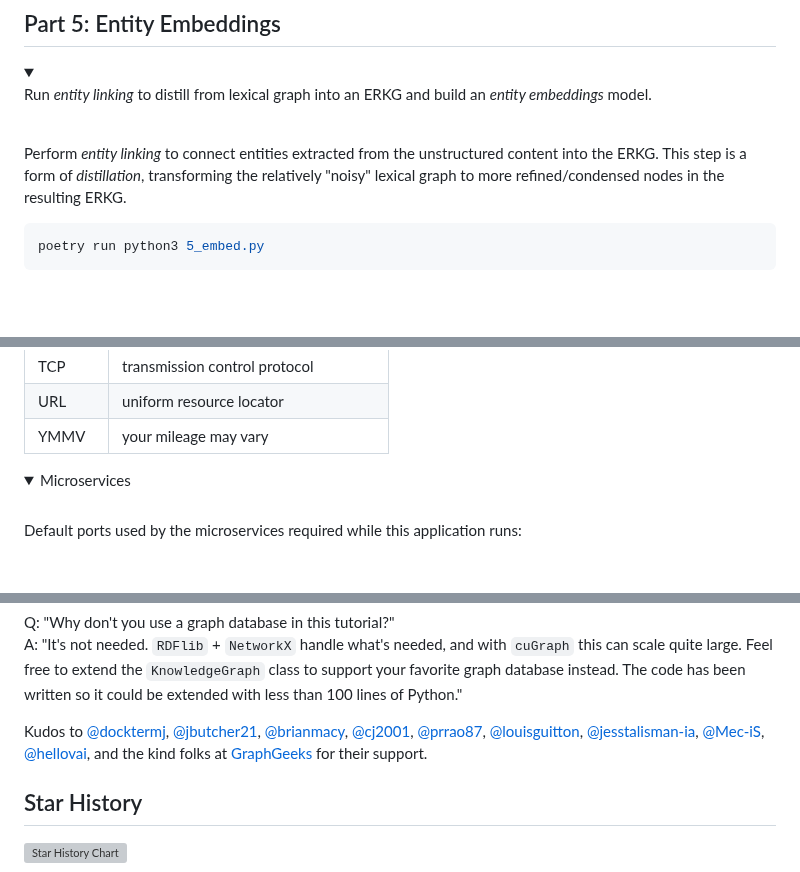
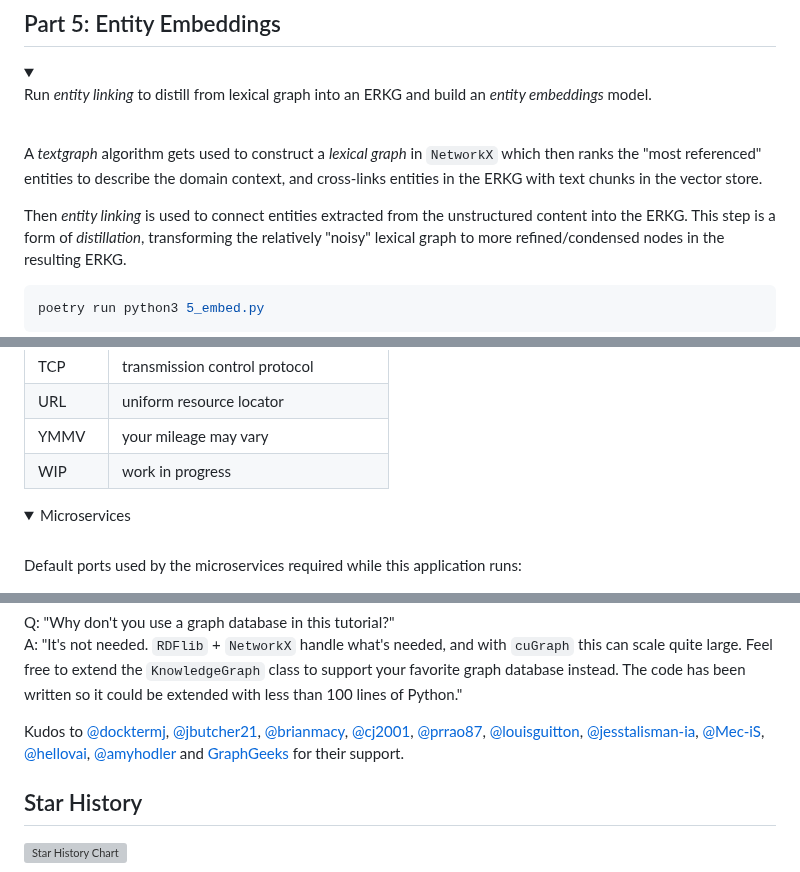
Before and after one commit to DerwenAI/strwythura, a Markdown page: README.md, 3 parts joined by grey strips. Rendered like a GitHub page; folded sections open; blank space fills up the shorter version; grey boxes are pictures that could not be loaded.

Commit message:
sync README with tutorial

```diff
--- a/README.md
+++ b/README.md
@@ -411,7 +406,12 @@ and build an <em>entity embeddings</em> model.
 </summary>
 &nbsp;
 
-Perform _entity linking_ to connect entities extracted from the
+A _textgraph_ algorithm gets used to construct a _lexical graph_ in
+`NetworkX` which then ranks the "most referenced" entities to describe
+the domain context, and cross-links entities in the ERKG with text
+chunks in the vector store.
+
+Then _entity linking_ is used to connect entities extracted from the
 unstructured content into the ERKG.
 This step is a form of _distillation_, transforming the relatively
 "noisy" lexical graph to more refined/condensed nodes in the resulting
@@ -647,6 +647,7 @@ _entity-resolved retrieval-augmented generation_ (ER-RAG).
 | TCP | transmission control protocol |
 | URL | uniform resource locator |
 | YMMV | your mileage may vary |
+| WIP | work in progress |
 
 </details>
 
@@ -739,7 +740,8 @@ Kudos to
 [@jesstalisman-ia](https://github.com/jesstalisman-ia),
 [@Mec-iS](https://github.com/Mec-iS),
 [@hellovai](https://github.com/hellovai),
-and the kind folks at [GraphGeeks](https://graphgeeks.org/) for their support.
+[@amyhodler](https://github.com/amyhodler)
+and [GraphGeeks](https://graphgeeks.org/) for their support.
 
 
 ## Star History
```
Also changed, not shown: other parts of README.md (+0 -5 lines), NOTES.md (+2 -0 lines).
